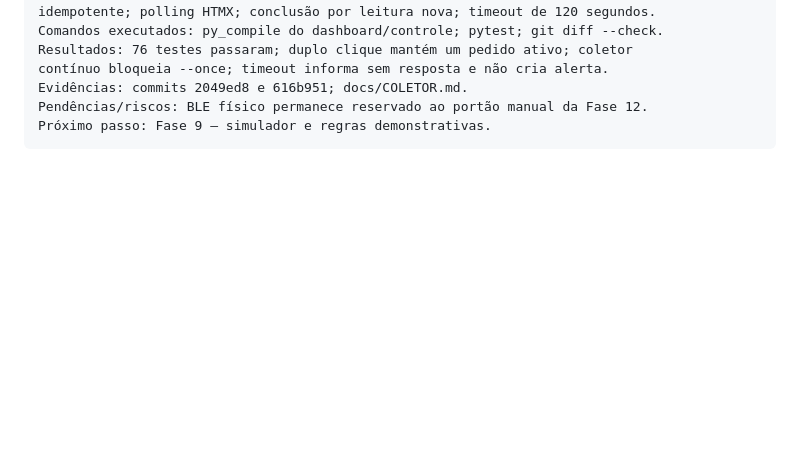
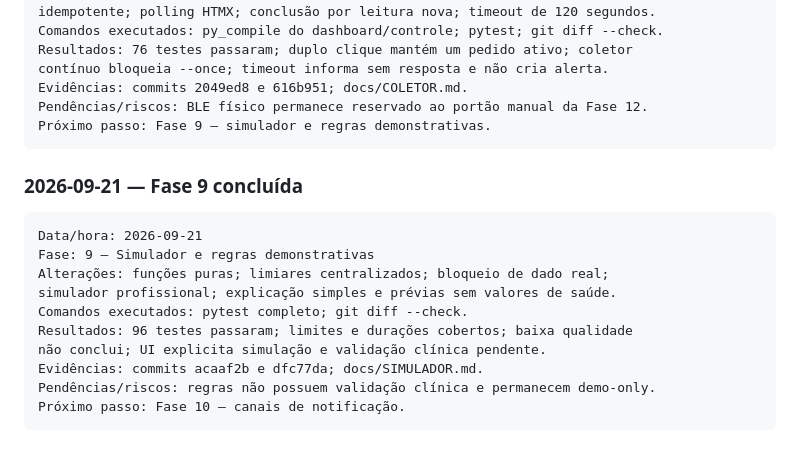
Before and after one commit to DimmyBandeira/vitalisring, a Markdown page: docs/PLANO_IMPLEMENTACAO.md, the part around one of its changes. GitHub-like rendering; blank space fills up the shorter version.

Commit message:
fase-9(docs): registrar regras demonstrativas

````diff
--- a/docs/PLANO_IMPLEMENTACAO.md
+++ b/docs/PLANO_IMPLEMENTACAO.md
@@ -720,3 +720,18 @@ Evidências: commits 2049ed8 e 616b951; docs/COLETOR.md.
 Pendências/riscos: BLE físico permanece reservado ao portão manual da Fase 12.
 Próximo passo: Fase 9 — simulador e regras demonstrativas.
 ```
+
+### 2026-09-21 — Fase 9 concluída
+
+```text
+Data/hora: 2026-09-21
+Fase: 9 — Simulador e regras demonstrativas
+Alterações: funções puras; limiares centralizados; bloqueio de dado real;
+simulador profissional; explicação simples e prévias sem valores de saúde.
+Comandos executados: pytest completo; git diff --check.
+Resultados: 96 testes passaram; limites e durações cobertos; baixa qualidade
+não conclui; UI explicita simulação e validação clínica pendente.
+Evidências: commits acaaf2b e dfc77da; docs/SIMULADOR.md.
+Pendências/riscos: regras não possuem validação clínica e permanecem demo-only.
+Próximo passo: Fase 10 — canais de notificação.
+```
````
Also changed, not shown: other parts of docs/PLANO_IMPLEMENTACAO.md (+8 -8 lines), docs/SIMULADOR.md (added, +17 -0 lines).
